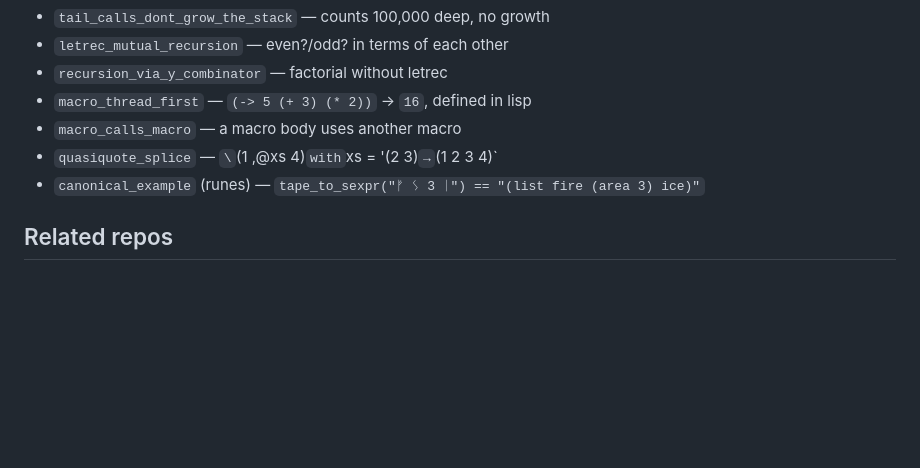
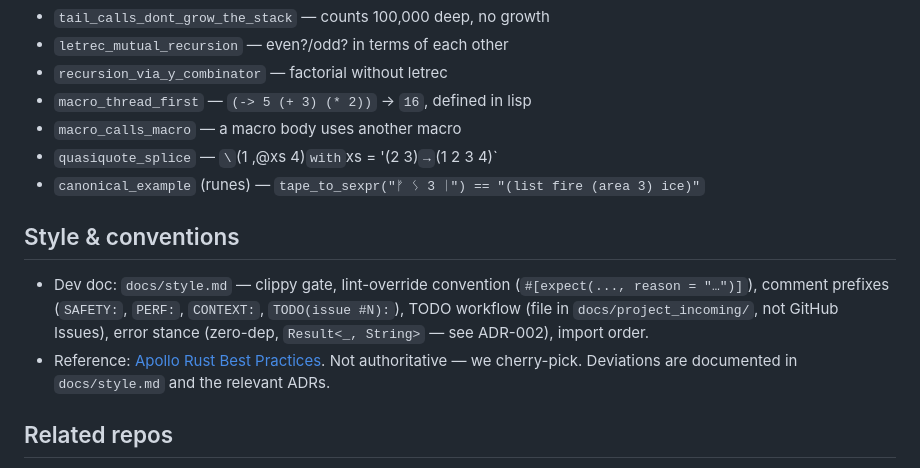
Before and after one commit to mparrett/let-rs, a Markdown page: docs/project_notes/key_facts.md, the part around the change. Drawn GitHub-style; blank space fills up the shorter version.

```diff
--- a/docs/project_notes/key_facts.md
+++ b/docs/project_notes/key_facts.md
@@ -87,6 +87,17 @@ letrs/
 - `quasiquote_splice` — `\`(1 ,@xs 4)` with `xs = '(2 3)` → `(1 2 3 4)`
 - `canonical_example` (runes) — `tape_to_sexpr("ᚠ ᛊ 3 ᛁ") == "(list fire (area 3) ice)"`
 
+## Style & conventions
+
+- Dev doc: `docs/style.md` — clippy gate, lint-override convention
+  (`#[expect(..., reason = "…")]`), comment prefixes (`SAFETY:`, `PERF:`,
+  `CONTEXT:`, `TODO(issue #N):`), TODO workflow (file in
+  `docs/project_incoming/`, not GitHub Issues), error stance (zero-dep,
+  `Result<_, String>` — see ADR-002), import order.
+- Reference: [Apollo Rust Best Practices](https://github.com/apollographql/rust-best-practices).
+  Not authoritative — we cherry-pick. Deviations are documented in
+  `docs/style.md` and the relevant ADRs.
+
 ## Related repos
 
 - `../xsofy` — the original roguelike whose spell DSL inspired this. Same
```
Also changed, not shown: docs/style.md (added, +151 -0 lines).
